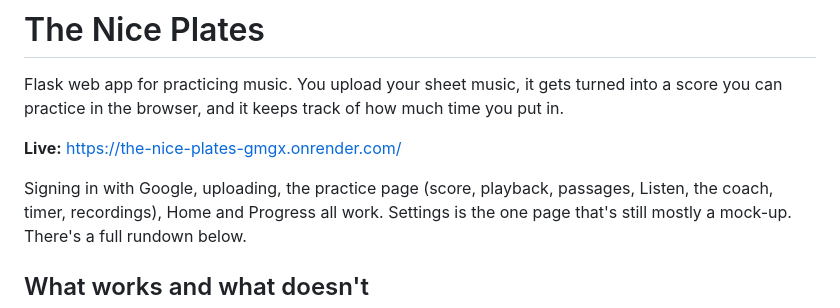
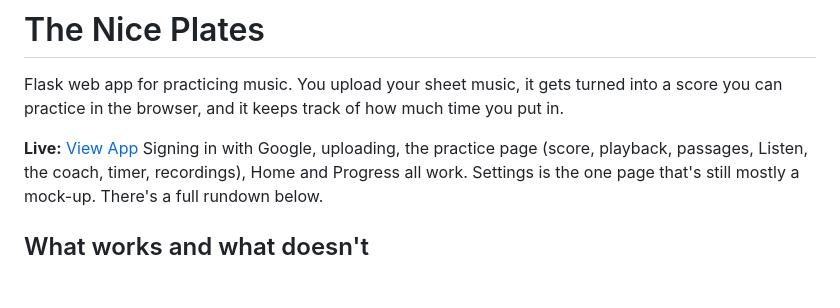
Before and after one commit to kava117/The-Nice-Plates, a Markdown page: README.md, the part around the change. Rendered like a GitHub page; blank space fills up the shorter version.

Commit message:
Change live link to 'View App' format
Updated live link format in README.

```diff
--- a/README.md
+++ b/README.md
@@ -2,8 +2,7 @@
 
 Flask web app for practicing music. You upload your sheet music, it gets turned into a score you can practice in the browser, and it keeps track of how much time you put in.
 
-**Live:** [https://the-nice-plates-gmgx.onrender.com/](https://the-nice-plates-gmgx.onrender.com/)
-
+**Live:** [View App](https://the-nice-plates-gmgx.onrender.com)
 Signing in with Google, uploading, the practice page (score, playback, passages, Listen, the coach, timer, recordings), Home and Progress all work. Settings is the one page that's still mostly a mock-up. There's a full rundown below.
 
 ## What works and what doesn't
```
